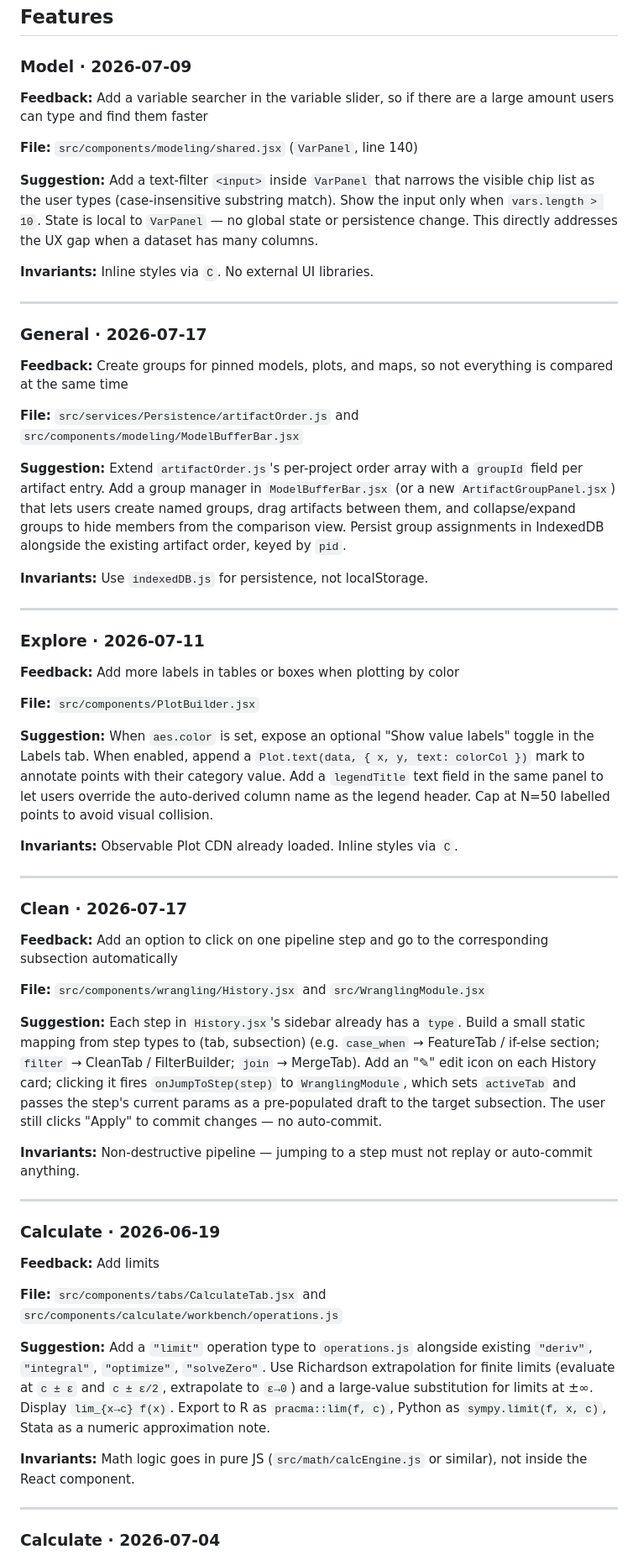
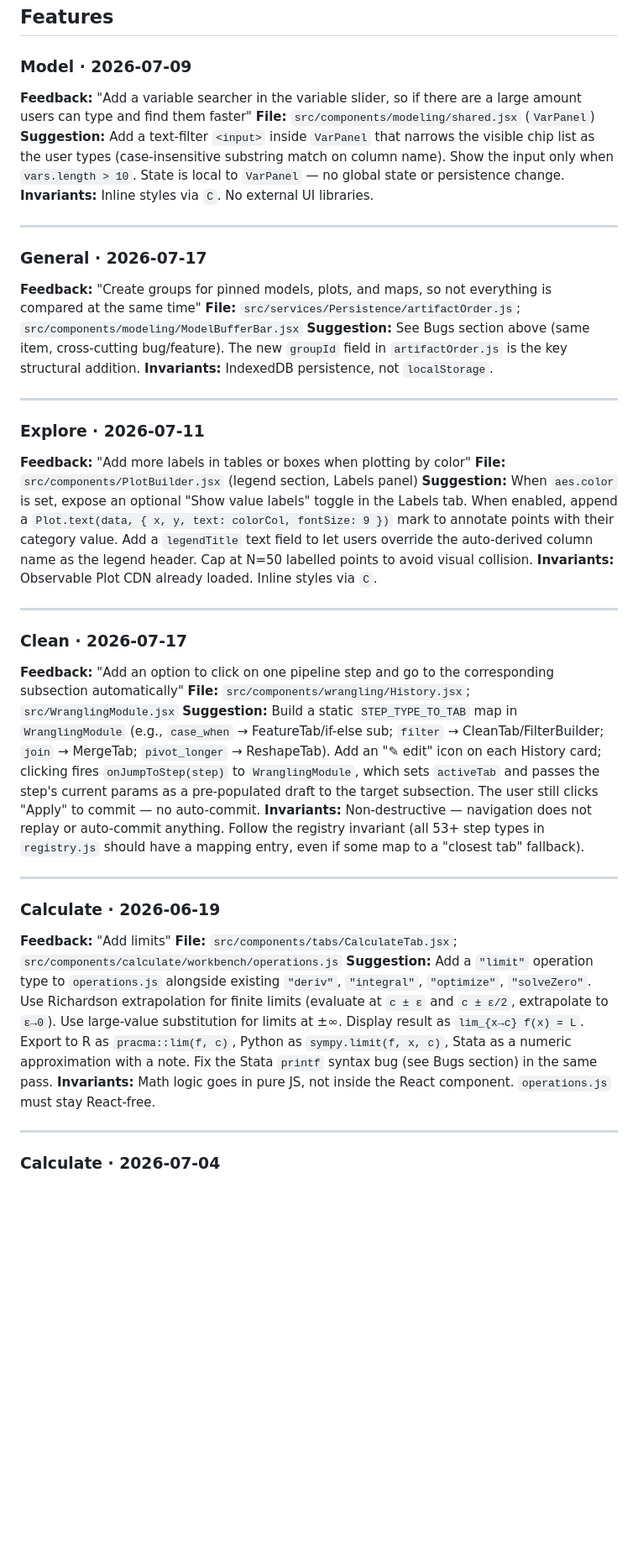
Before and after one commit to 1francom/econsolver, a Markdown page: FeedbackAnalysisReport.md, the part around one of its changes. Shown at 84% size. GitHub-like rendering; blank space fills up the shorter version.

```diff
--- a/FeedbackAnalysisReport.md
+++ b/FeedbackAnalysisReport.md
@@ -124,57 +170,42 @@
 ## Features
 
 ### Model · 2026-07-09
-**Feedback:** Add a variable searcher in the variable slider, so if there are a large amount users can type and find them faster
-
-**File:** `src/components/modeling/shared.jsx` (`VarPanel`, line 140)
-
-**Suggestion:** Add a text-filter `<input>` inside `VarPanel` that narrows the visible chip list as the user types (case-insensitive substring match). Show the input only when `vars.length > 10`. State is local to `VarPanel` — no global state or persistence change. This directly addresses the UX gap when a dataset has many columns.
-
+**Feedback:** "Add a variable searcher in the variable slider, so if there are a large amount users can type and find them faster"
+**File:** `src/components/modeling/shared.jsx` (`VarPanel`)
+**Suggestion:** Add a text-filter `<input>` inside `VarPanel` that narrows the visible chip list as the user types (case-insensitive substring match on column name). Show the input only when `vars.length > 10`. State is local to `VarPanel` — no global state or persistence change.
 **Invariants:** Inline styles via `C`. No external UI libraries.
 
 ---
 
 ### General · 2026-07-17
-**Feedback:** Create groups for pinned models, plots, and maps, so not everything is compared at the same time
-
-**File:** `src/services/Persistence/artifactOrder.js` and `src/components/modeling/ModelBufferBar.jsx`
-
-**Suggestion:** Extend `artifactOrder.js`'s per-project order array with a `groupId` field per artifact entry. Add a group manager in `ModelBufferBar.jsx` (or a new `ArtifactGroupPanel.jsx`) that lets users create named groups, drag artifacts between them, and collapse/expand groups to hide members from the comparison view. Persist group assignments in IndexedDB alongside the existing artifact order, keyed by `pid`.
-
-**Invariants:** Use `indexedDB.js` for persistence, not localStorage.
+**Feedback:** "Create groups for pinned models, plots, and maps, so not everything is compared at the same time"
+**File:** `src/services/Persistence/artifactOrder.js`; `src/components/modeling/ModelBufferBar.jsx`
+**Suggestion:** See Bugs section above (same item, cross-cutting bug/feature). The new `groupId` field in `artifactOrder.js` is the key structural addition.
+**Invariants:** IndexedDB persistence, not `localStorage`.
 
 ---
 
 ### Explore · 2026-07-11
-**Feedback:** Add more labels in tables or boxes when plotting by color
-
-**File:** `src/components/PlotBuilder.jsx`
-
-**Suggestion:** When `aes.color` is set, expose an optional "Show value labels" toggle in the Labels tab. When enabled, append a `Plot.text(data, { x, y, text: colorCol })` mark to annotate points with their category value. Add a `legendTitle` text field in the same panel to let users override the auto-derived column name as the legend header. Cap at N=50 labelled points to avoid visual collision.
-
+**Feedback:** "Add more labels in tables or boxes when plotting by color"
+**File:** `src/components/PlotBuilder.jsx` (legend section, Labels panel)
+**Suggestion:** When `aes.color` is set, expose an optional "Show value labels" toggle in the Labels tab. When enabled, append a `Plot.text(data, { x, y, text: colorCol, fontSize: 9 })` mark to annotate points with their category value. Add a `legendTitle` text field to let users override the auto-derived column name as the legend header. Cap at N=50 labelled points to avoid visual collision.
 **Invariants:** Observable Plot CDN already loaded. Inline styles via `C`.
 
 ---
 
 ### Clean · 2026-07-17
-**Feedback:** Add an option to click on one pipeline step and go to the corresponding subsection automatically
-
-**File:** `src/components/wrangling/History.jsx` and `src/WranglingModule.jsx`
-
-**Suggestion:** Each step in `History.jsx`'s sidebar already has a `type`. Build a small static mapping from step types to (tab, subsection) (e.g. `case_when` → FeatureTab / if-else section; `filter` → CleanTab / FilterBuilder; `join` → MergeTab). Add an "✎" edit icon on each History card; clicking it fires `onJumpToStep(step)` to `WranglingModule`, which sets `activeTab` and passes the step's current params as a pre-populated draft to the target subsection. The user still clicks "Apply" to commit changes — no auto-commit.
-
-**Invariants:** Non-destructive pipeline — jumping to a step must not replay or auto-commit anything.
+**Feedback:** "Add an option to click on one pipeline step and go to the corresponding subsection automatically"
+**File:** `src/components/wrangling/History.jsx`; `src/WranglingModule.jsx`
+**Suggestion:** Build a static `STEP_TYPE_TO_TAB` map in `WranglingModule` (e.g., `case_when` → FeatureTab/if-else sub; `filter` → CleanTab/FilterBuilder; `join` → MergeTab; `pivot_longer` → ReshapeTab). Add an "✎ edit" icon on each History card; clicking fires `onJumpToStep(step)` to `WranglingModule`, which sets `activeTab` and passes the step's current params as a pre-populated draft to the target subsection. The user still clicks "Apply" to commit — no auto-commit.
+**Invariants:** Non-destructive — navigation does not replay or auto-commit anything. Follow the registry invariant (all 53+ step types in `registry.js` should have a mapping entry, even if some map to a "closest tab" fallback).
 
 ---
 
 ### Calculate · 2026-06-19
-**Feedback:** Add limits
-
-**File:** `src/components/tabs/CalculateTab.jsx` and `src/components/calculate/workbench/operations.js`
-
-**Suggestion:** Add a `"limit"` operation type to `operations.js` alongside existing `"deriv"`, `"integral"`, `"optimize"`, `"solveZero"`. Use Richardson extrapolation for finite limits (evaluate at `c ± ε` and `c ± ε/2`, extrapolate to `ε→0`) and a large-value substitution for limits at ±∞. Display `lim_{x→c} f(x)`. Export to R as `pracma::lim(f, c)`, Python as `sympy.limit(f, x, c)`, Stata as a numeric approximation note.
-
-**Invariants:** Math logic goes in pure JS (`src/math/calcEngine.js` or similar), not inside the React component.
+**Feedback:** "Add limits"
+**File:** `src/components/tabs/CalculateTab.jsx`; `src/components/calculate/workbench/operations.js`
+**Suggestion:** Add a `"limit"` operation type to `operations.js` alongside existing `"deriv"`, `"integral"`, `"optimize"`, `"solveZero"`. Use Richardson extrapolation for finite limits (evaluate at `c ± ε` and `c ± ε/2`, extrapolate to `ε→0`). Use large-value substitution for limits at ±∞. Display result as `lim_{x→c} f(x) = L`. Export to R as `pracma::lim(f, c)`, Python as `sympy.limit(f, x, c)`, Stata as a numeric approximation with a note. Fix the Stata `printf` syntax bug (see Bugs section) in the same pass.
+**Invariants:** Math logic goes in pure JS, not inside the React component. `operations.js` must stay React-free.
 
 ---
 
```
Also changed, not shown: other parts of FeedbackAnalysisReport.md (+151 -196 lines).
